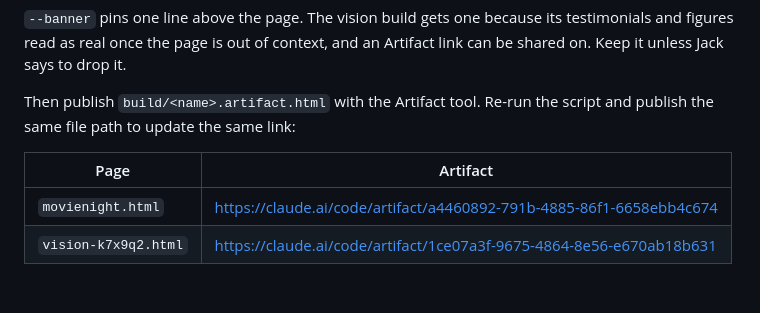
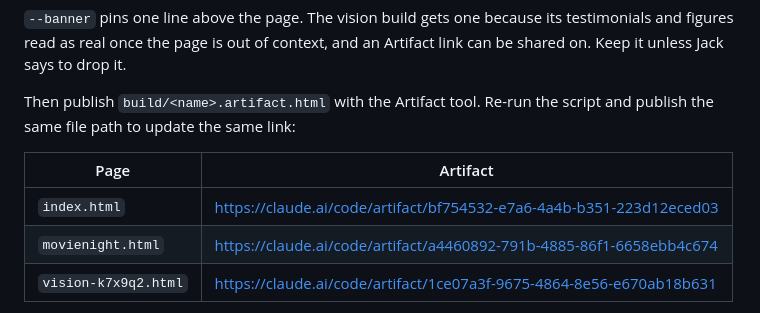
Before and after one commit to jackoreg1/v, a Markdown page: CLAUDE.md, the part around the change. Rendered like a GitHub page; blank space fills up the shorter version.

Commit message:
Record the index.html artifact link
Co-Authored-By: Claude Opus 5 <noreply@anthropic.com>
Claude-Session: https://claude.ai/code/session_01Xm4kSEiftjtE2RkFbqHZrM

```diff
--- a/CLAUDE.md
+++ b/CLAUDE.md
@@ -143,6 +143,7 @@ script and publish the same file path to update the same link:
 
 | Page | Artifact |
 | --- | --- |
+| `index.html` | https://claude.ai/code/artifact/bf754532-e7a6-4a4b-b351-223d12eced03 |
 | `movienight.html` | https://claude.ai/code/artifact/a4460892-791b-4885-86f1-6658ebb4c674 |
 | `vision-k7x9q2.html` | https://claude.ai/code/artifact/1ce07a3f-9675-4864-8e56-e670ab18b631 |
 
```
